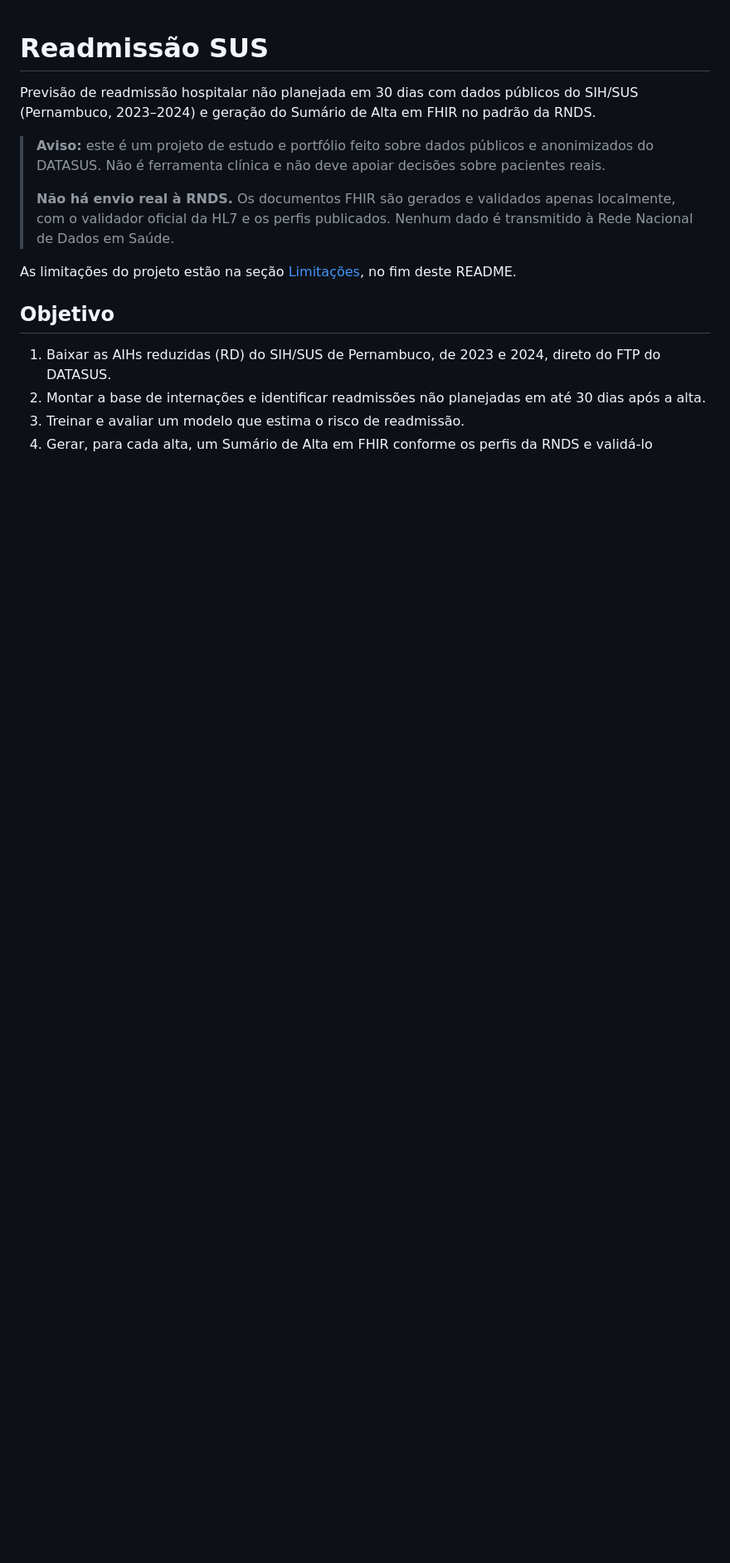
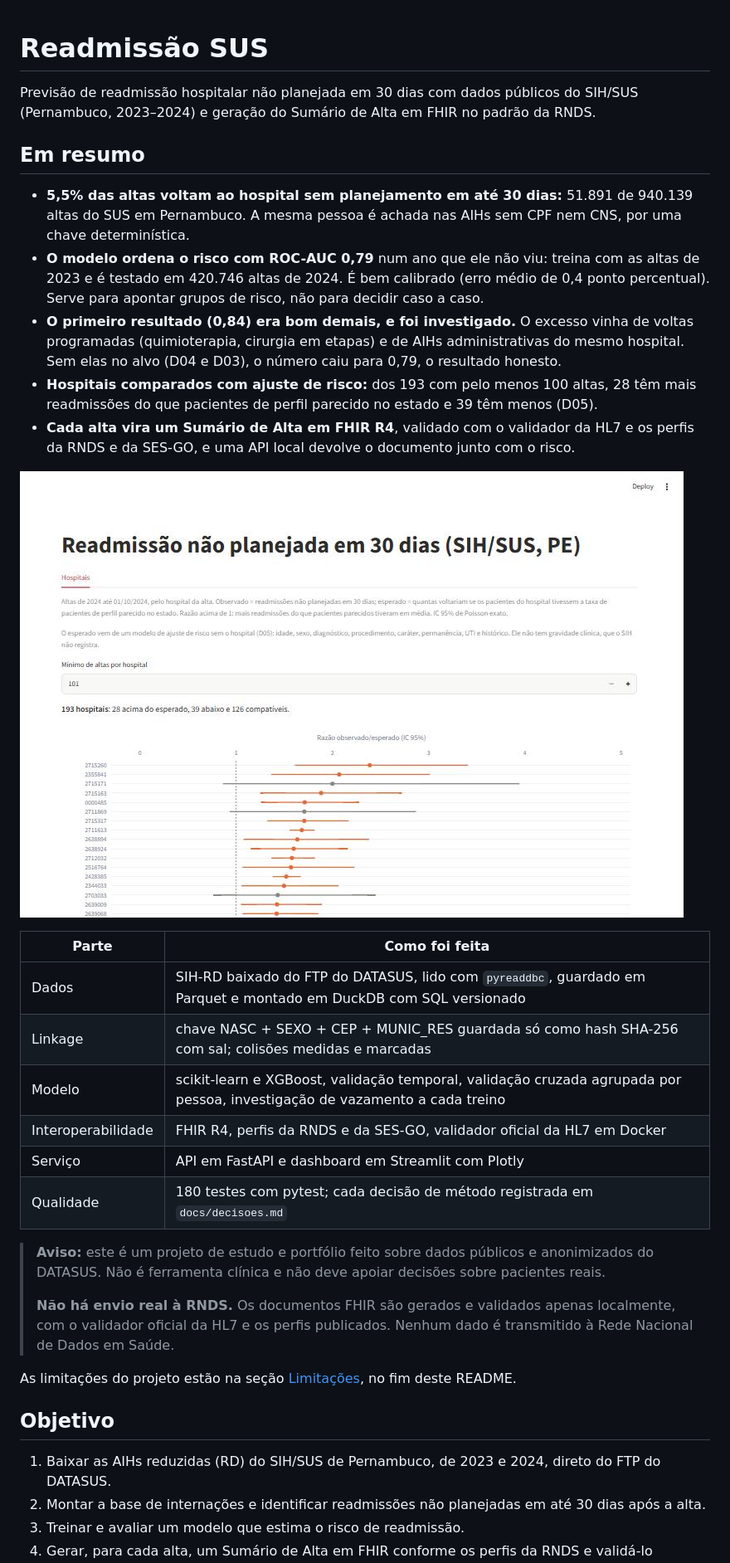
Before and after one commit to P4d1lh4/readmissao-sus, a Markdown page: README.md, the part around one of its changes. Shown at 83% size. Rendered like a GitHub page; pictures changed too: docs/img/dashboard-hospitais.jpg (added); blank space fills up the shorter version.

Commit message:
docs: abre o README com os achados, a imagem do dashboard e as tecnologias

```diff
--- a/README.md
+++ b/README.md
@@ -1,6 +1,25 @@
 # Readmissão SUS
 
 Previsão de readmissão hospitalar não planejada em 30 dias com dados públicos do SIH/SUS (Pernambuco, 2023–2024) e geração do Sumário de Alta em FHIR no padrão da RNDS.
+
+## Em resumo
+
+- **5,5% das altas voltam ao hospital sem planejamento em até 30 dias:** 51.891 de 940.139 altas do SUS em Pernambuco. A mesma pessoa é achada nas AIHs sem CPF nem CNS, por uma chave determinística.
+- **O modelo ordena o risco com ROC-AUC 0,79** num ano que ele não viu: treina com as altas de 2023 e é testado em 420.746 altas de 2024. É bem calibrado (erro médio de 0,4 ponto percentual). Serve para apontar grupos de risco, não para decidir caso a caso.
+- **O primeiro resultado (0,84) era bom demais, e foi investigado.** O excesso vinha de voltas programadas (quimioterapia, cirurgia em etapas) e de AIHs administrativas do mesmo hospital. Sem elas no alvo (D04 e D03), o número caiu para 0,79, o resultado honesto.
+- **Hospitais comparados com ajuste de risco:** dos 193 com pelo menos 100 altas, 28 têm mais readmissões do que pacientes de perfil parecido no estado e 39 têm menos (D05).
+- **Cada alta vira um Sumário de Alta em FHIR R4**, validado com o validador da HL7 e os perfis da RNDS e da SES-GO, e uma API local devolve o documento junto com o risco.
+
+![Dashboard: razão observado/esperado de readmissão por hospital, com IC 95%](docs/img/dashboard-hospitais.jpg)
+
+| Parte | Como foi feita |
+| --- | --- |
+| Dados | SIH-RD baixado do FTP do DATASUS, lido com `pyreaddbc`, guardado em Parquet e montado em DuckDB com SQL versionado |
+| Linkage | chave NASC + SEXO + CEP + MUNIC_RES guardada só como hash SHA-256 com sal; colisões medidas e marcadas |
+| Modelo | scikit-learn e XGBoost, validação temporal, validação cruzada agrupada por pessoa, investigação de vazamento a cada treino |
+| Interoperabilidade | FHIR R4, perfis da RNDS e da SES-GO, validador oficial da HL7 em Docker |
+| Serviço | API em FastAPI e dashboard em Streamlit com Plotly |
+| Qualidade | 180 testes com pytest; cada decisão de método registrada em `docs/decisoes.md` |
 
 > **Aviso:** este é um projeto de estudo e portfólio feito sobre dados públicos e anonimizados do DATASUS. Não é ferramenta clínica e não deve apoiar decisões sobre pacientes reais.
 >
```
Also changed, not shown: other parts of README.md (+2 -2 lines).
